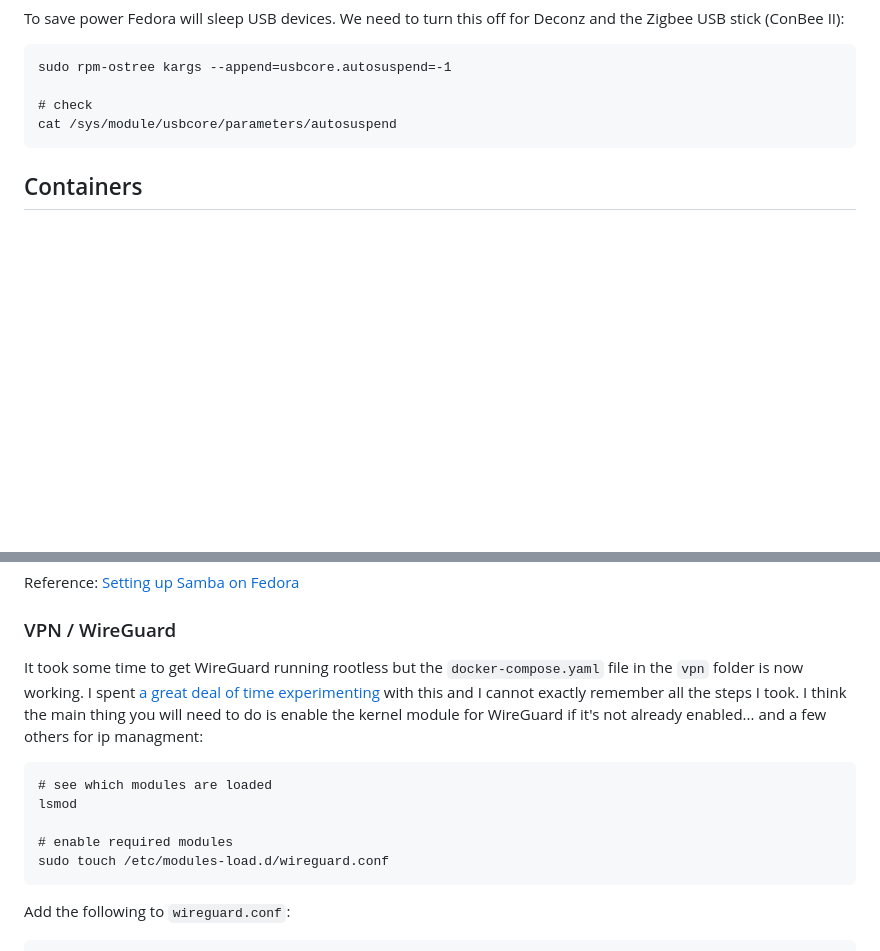
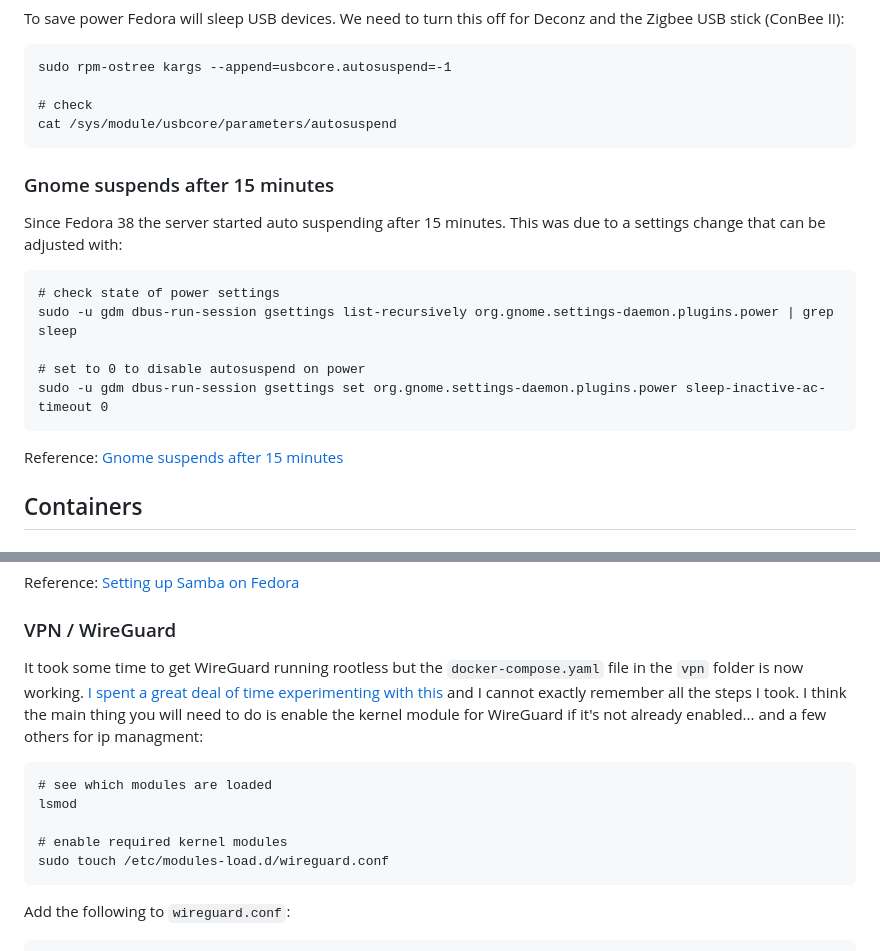
Before and after one commit to scottsweb/ham, a Markdown page: readme.md, 2 parts joined by grey strips. Rendered like a GitHub page; blank space fills up the shorter version.

Commit message:
Documentation updates

````diff
--- a/readme.md
+++ b/readme.md
@@ -119,6 +119,20 @@ sudo rpm-ostree kargs --append=usbcore.autosuspend=-1
 cat /sys/module/usbcore/parameters/autosuspend
 ```
 
+### Gnome suspends after 15 minutes
+
+Since Fedora 38 the server started auto suspending after 15 minutes. This was due to a settings change that can be adjusted with:
+
+```
+# check state of power settings
+sudo -u gdm dbus-run-session gsettings list-recursively org.gnome.settings-daemon.plugins.power | grep sleep
+
+# set to 0 to disable autosuspend on power
+sudo -u gdm dbus-run-session gsettings set org.gnome.settings-daemon.plugins.power sleep-inactive-ac-timeout 0
+```
+
+Reference: [Gnome suspends after 15 minutes](https://discussion.fedoraproject.org/t/gnome-suspends-after-15-minutes-of-user-inactivity-even-on-ac-power/79801)
+
 ## Containers
 
 ### Caddy
@@ -201,13 +215,13 @@ Reference: [Setting up Samba on Fedora](https://docs.fedoraproject.org/en-US/qui
 
 ### VPN / WireGuard
 
-It took some time to get WireGuard running rootless but the `docker-compose.yaml` file in the `vpn` folder is now working. I spent [a great deal of time experimenting](https://github.com/containers/podman/issues/15120) with this and I cannot exactly remember all the steps I took. I think the main thing you will need to do is enable the kernel module for WireGuard if it's not already enabled... and a few others for ip managment:
+It took some time to get WireGuard running rootless but the `docker-compose.yaml` file in the `vpn` folder is now working. [I spent a great deal of time experimenting with this](https://github.com/containers/podman/issues/15120) and I cannot exactly remember all the steps I took. I think the main thing you will need to do is enable the kernel module for WireGuard if it's not already enabled... and a few others for ip managment:
 
 ```
 # see which modules are loaded
 lsmod
 
-# enable required modules
+# enable required kernel modules
 sudo touch /etc/modules-load.d/wireguard.conf
 ```
 
````
